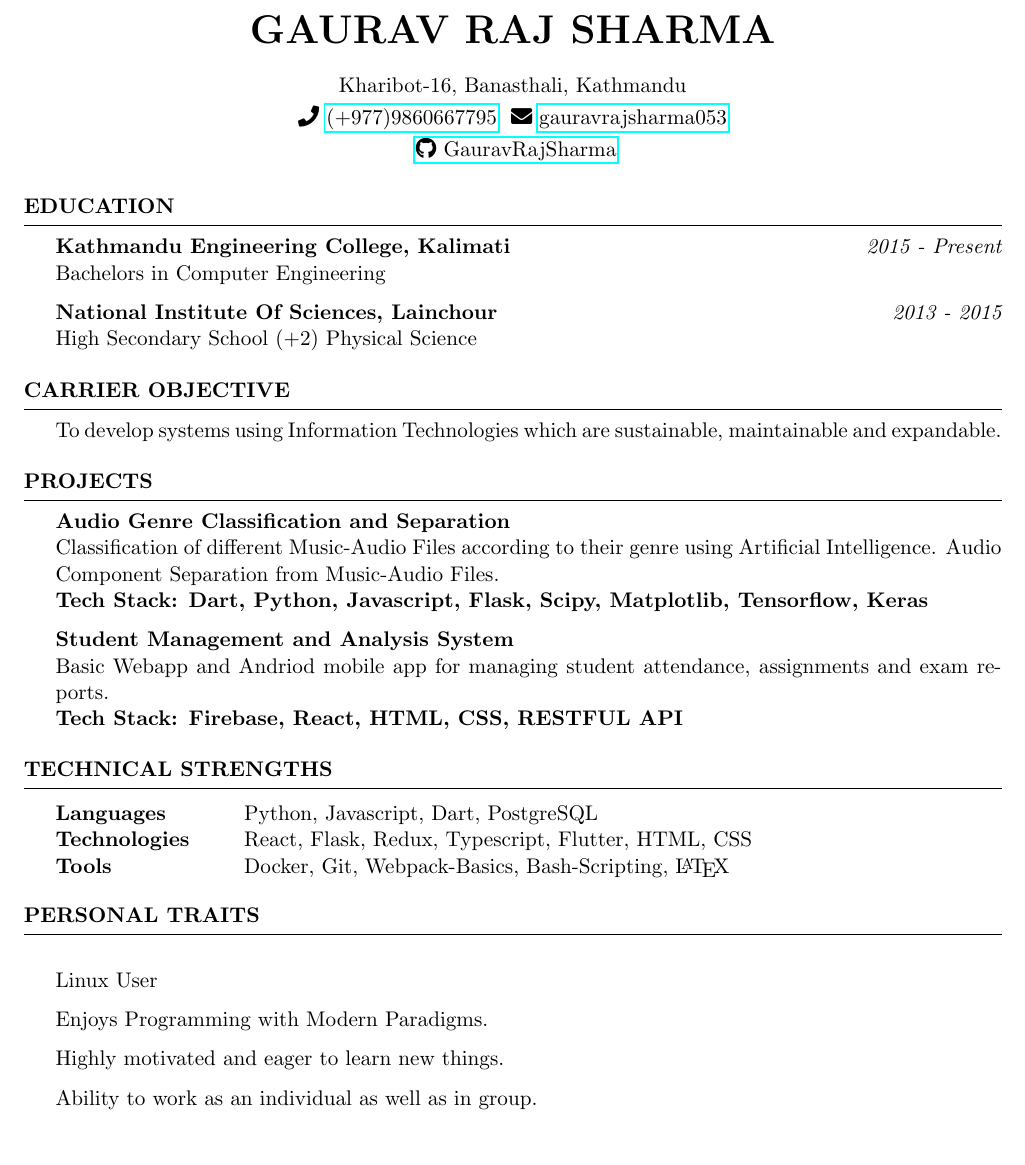
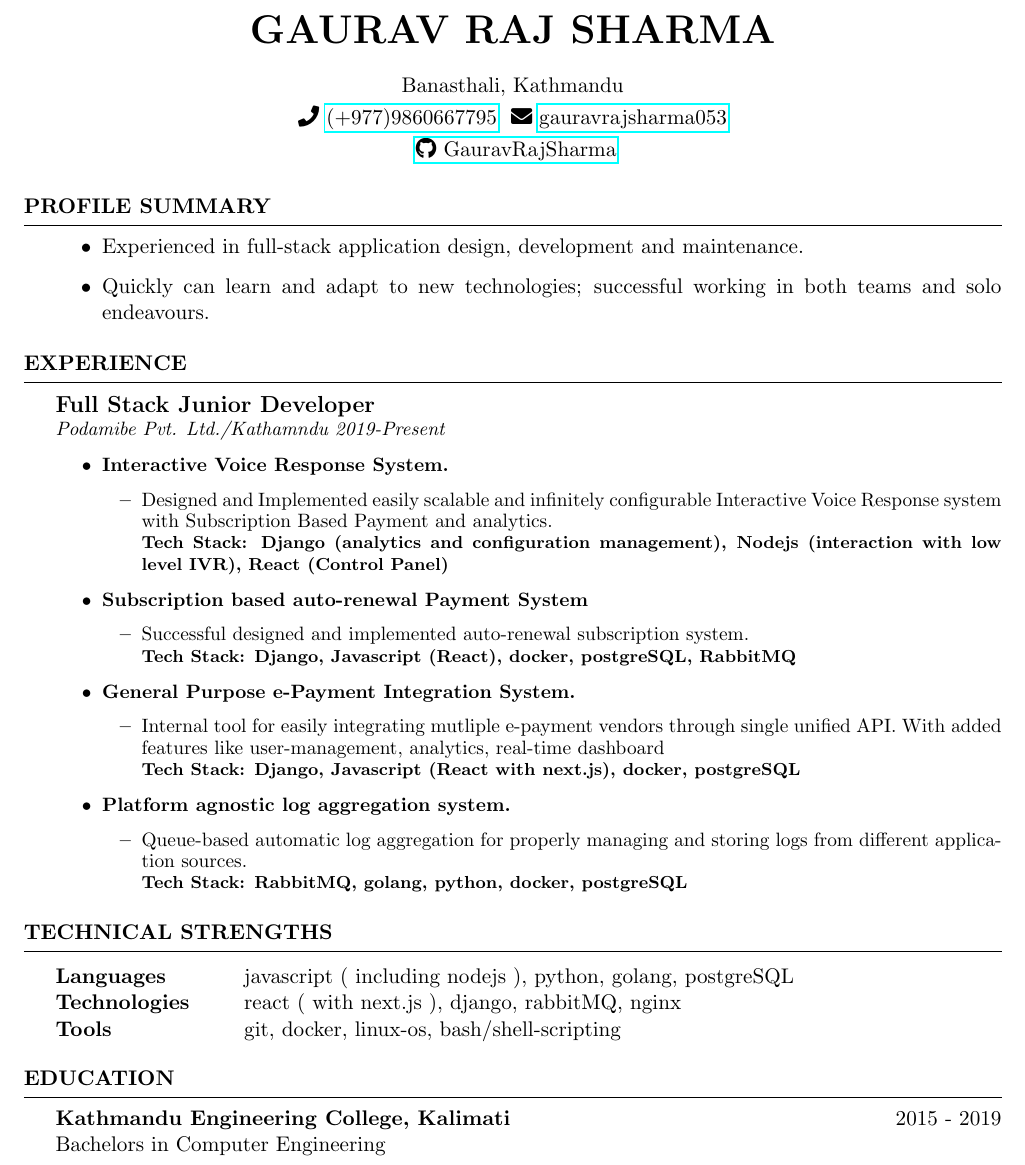
Before and after one commit to GauravRajSharma/Resume, a LaTeX CV (resume.tex, which reads resume.cls): part of the page, cut so that both start at the same text, the shorter picture padded with empty space. Compiled offline with pdfLaTeX.

Commit message:
revision

```diff
--- a/ResumeClass.cls
+++ b/resume.cls
@@ -1,4 +1,4 @@
-\ProvidesClass{resume}[2010/07/10 v0.9 Resume class]
+\ProvidesClass{resume}
 
 \LoadClass[11pt,letterpaper]{article} % Font size and paper type
 
--- a/resume.tex
+++ b/resume.tex
@@ -1,4 +1,4 @@
-\documentclass{ResumeClass} % Use the custom resume.cls style
+\documentclass{resume} % Use the custom resume.cls style
 
 \usepackage[left=0.75in,top=0.6in,right=0.75in,bottom=0.6in]{geometry} % Document margins
 \usepackage{fontawesome5}
@@ -8,58 +8,61 @@
 \name{Gaurav Raj Sharma}
 \address{\faPhone \ \href{tel:9779860667795}{(+977)9860667795} \ \faEnvelope \ \href{mailto:gauravrajsharma053@gmail.com}{gauravrajsharma053}}
 \address{ \href{https://github.com/GauravRajSharma} {\faGithub \ GauravRajSharma}}
-\address{Kharibot-16, Banasthali, Kathmandu}
+\address{Banasthali, Kathmandu}
 \begin{document}
 
-%----------------------------------------------------------------------------------------
-%	EDUCATION SECTION
-%----------------------------------------------------------------------------------------
-
-\begin{rSection}{Education}
-
-{\bf Kathmandu Engineering College, Kalimati} \hfill {\em 2015 - Present}
-\\Bachelors in Computer Engineering
-
-{\bf National Institute Of Sciences, Lainchour} \hfill {\em 2013 - 2015}
-\\High Secondary School (+2) Physical Science
+\begin{rSection}{Profile Summary}
+\begin{itemize}
+    \item  Experienced in full-stack application design, development and maintenance.
+    \item  Quickly can learn and adapt to new technologies; successful working in both teams and solo endeavours.
+\end{itemize}
 \end{rSection}
 
-\begin{rSection}{Carrier Objective}
-To develop systems using Information Technologies which are sustainable, maintainable and expandable.
-\end{rSection}
-%--------------------------------------------------------------------------------
-%    Projects
-%-----------------------------------------------------------------------------------------------
-\begin{rSection}{Projects}
-{\bf Audio Genre Classification and Separation}
-\\Classification of different Music-Audio Files according to their genre using Artificial Intelligence. Audio Component
-Separation from Music-Audio Files.
-\\ \textbf{Tech Stack: Dart, Python, Javascript, Flask, Scipy, Matplotlib, Tensorflow, Keras}
+\begin{rSection}{Experience}
+\large{{\bf Full Stack Junior Developer}}
+\\ \small{\textit{Podamibe Pvt. Ltd./Kathamndu 2019-Present}}
+\begin{itemize}
+    \item \textbf{Interactive Voice Response System.}
+        \begin{itemize}
+            \item Designed and Implemented easily scalable and infinitely configurable Interactive Voice Response system
+            with Subscription Based Payment and analytics.
+            \\ \footnotesize{\textbf{Tech Stack: Django (analytics and configuration management), Nodejs (interaction with low level IVR), React (Control Panel)}}
+        \end{itemize}
 
-{\bf Student Management and Analysis System}
-\\ Basic Webapp and Andriod mobile app for managing student attendance, assignments and exam reports.
-\\ \textbf{Tech Stack: Firebase, React, HTML, CSS, RESTFUL API}
+    \item \textbf{Subscription based auto-renewal Payment System}
+        \begin{itemize}
+            \item Successful designed and implemented auto-renewal subscription system.
+            \\ \footnotesize{\textbf{Tech Stack: Django, Javascript (React), docker, postgreSQL, RabbitMQ}}
+        \end{itemize}
 
+    \item \textbf{General Purpose e-Payment Integration System.}
+        \begin{itemize}
+            \item Internal tool for easily integrating mutliple e-payment vendors through single unified API. With added features like user-management, analytics, real-time dashboard
+            \\ \footnotesize{\textbf{Tech Stack: Django, Javascript (React with next.js), docker, postgreSQL}}
+        \end{itemize}
 
-\end{rSection}
-%----------------------------------------------------------------------------------------
-%	TECHNICAL STRENGTHS SECTION
-%----------------------------------------------------------------------------------------
-
-\begin{rSection}{Technical Strengths}
-
-\begin{tabular}{ @{} >{\bfseries}l @{\hspace{6ex}} l }
-Languages & Python, Javascript, Dart, PostgreSQL \\
-Technologies & React, Flask, Redux, Typescript, Flutter, HTML, CSS\\
-Tools & Docker, Git, Webpack-Basics, Bash-Scripting, \LaTeX
-\end{tabular}
+    \item \textbf{Platform agnostic log aggregation system.}
+        \begin{itemize}
+            \item Queue-based automatic log aggregation for properly managing and storing
+            logs from different application sources.
+            \\ \footnotesize{\textbf{Tech Stack: RabbitMQ, golang, python, docker, postgreSQL}}
+        \end{itemize}
+\end{itemize}
 
 \end{rSection}
 
-\begin{rSection}{Personal Traits}
-\item Linux User
-\item Enjoys Programming with Modern Paradigms.
-\item Highly motivated and eager to learn new things.
-\item Ability to work as an individual as well as in group.
+
+\begin{rSection}{Technical Strengths}
+\begin{tabular}{ @{} >{\bfseries}l @{\hspace{6ex}} l }
+Languages & javascript ( including nodejs ), python, golang, postgreSQL \\
+Technologies & react ( with next.js ), django, rabbitMQ, nginx\\
+Tools & git, docker, linux-os, bash/shell-scripting
+\end{tabular}
 \end{rSection}
+
+\begin{rSection}{Education}
+    {\bf Kathmandu Engineering College, Kalimati} \hfill 2015 - 2019
+    \\Bachelors in Computer Engineering
+\end{rSection}
+
 \end{document}
```
Also changed, not shown: resume.pdf, 1 other file.
